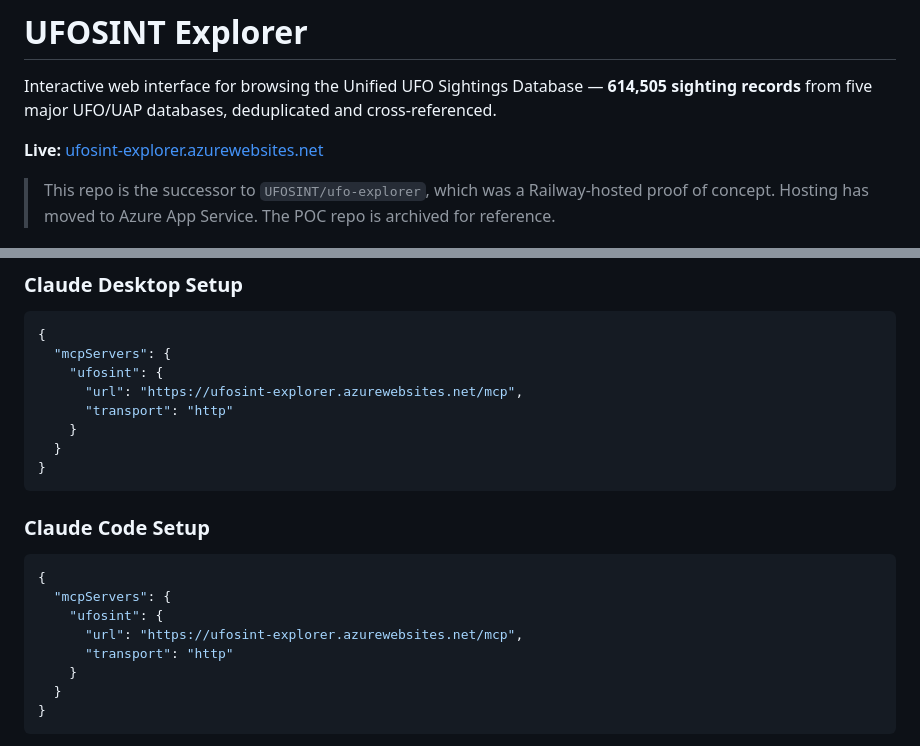
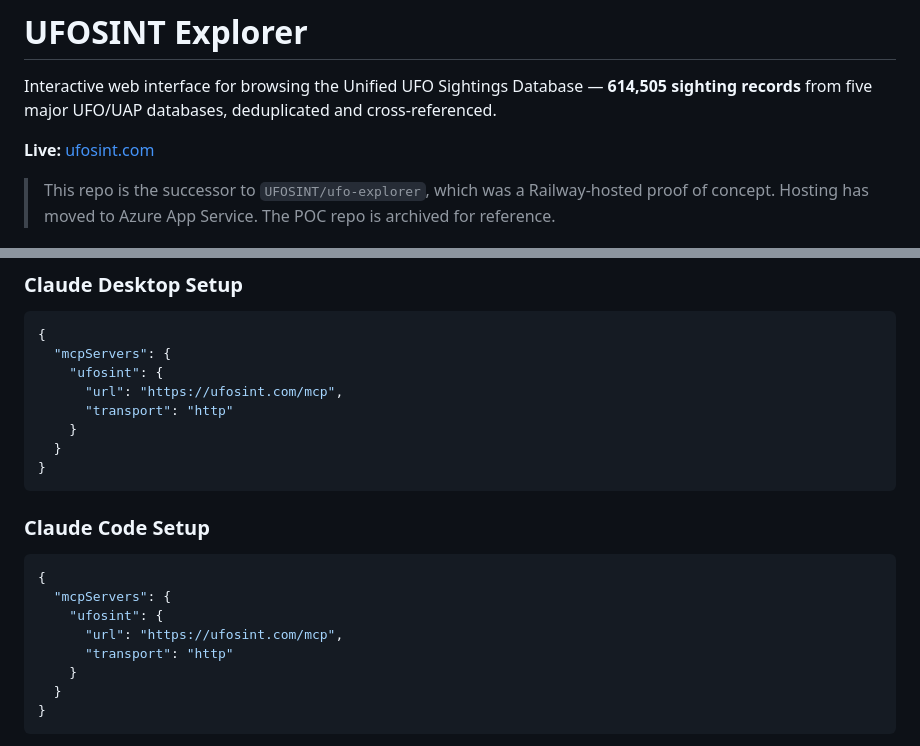
Before and after one commit to UFOSINT/ufosint-explorer, a Markdown page: README.md, 2 parts joined by grey strips. Rendered like a GitHub page.

Commit message:
Update README: use ufosint.com domain instead of azurewebsites
Co-Authored-By: Claude Opus 4.6 (1M context) <noreply@anthropic.com>

```diff
--- a/README.md
+++ b/README.md
@@ -2,7 +2,7 @@
 
 Interactive web interface for browsing the Unified UFO Sightings Database — **614,505 sighting records** from five major UFO/UAP databases, deduplicated and cross-referenced.
 
-**Live:** [ufosint-explorer.azurewebsites.net](https://ufosint-explorer.azurewebsites.net)
+**Live:** [ufosint.com](https://ufosint.com)
 
 > This repo is the successor to `UFOSINT/ufo-explorer`, which was a Railway-hosted proof of concept. Hosting has moved to Azure App Service. The POC repo is archived for reference.
 
@@ -116,7 +116,7 @@ Six read-only tools exposed via `/mcp` (JSON-RPC 2.0) and `/api/tools-catalog` (
 {
   "mcpServers": {
     "ufosint": {
-      "url": "https://ufosint-explorer.azurewebsites.net/mcp",
+      "url": "https://ufosint.com/mcp",
       "transport": "http"
     }
   }
@@ -129,7 +129,7 @@ Six read-only tools exposed via `/mcp` (JSON-RPC 2.0) and `/api/tools-catalog` (
 {
   "mcpServers": {
     "ufosint": {
-      "url": "https://ufosint-explorer.azurewebsites.net/mcp",
+      "url": "https://ufosint.com/mcp",
       "transport": "http"
     }
   }
```
